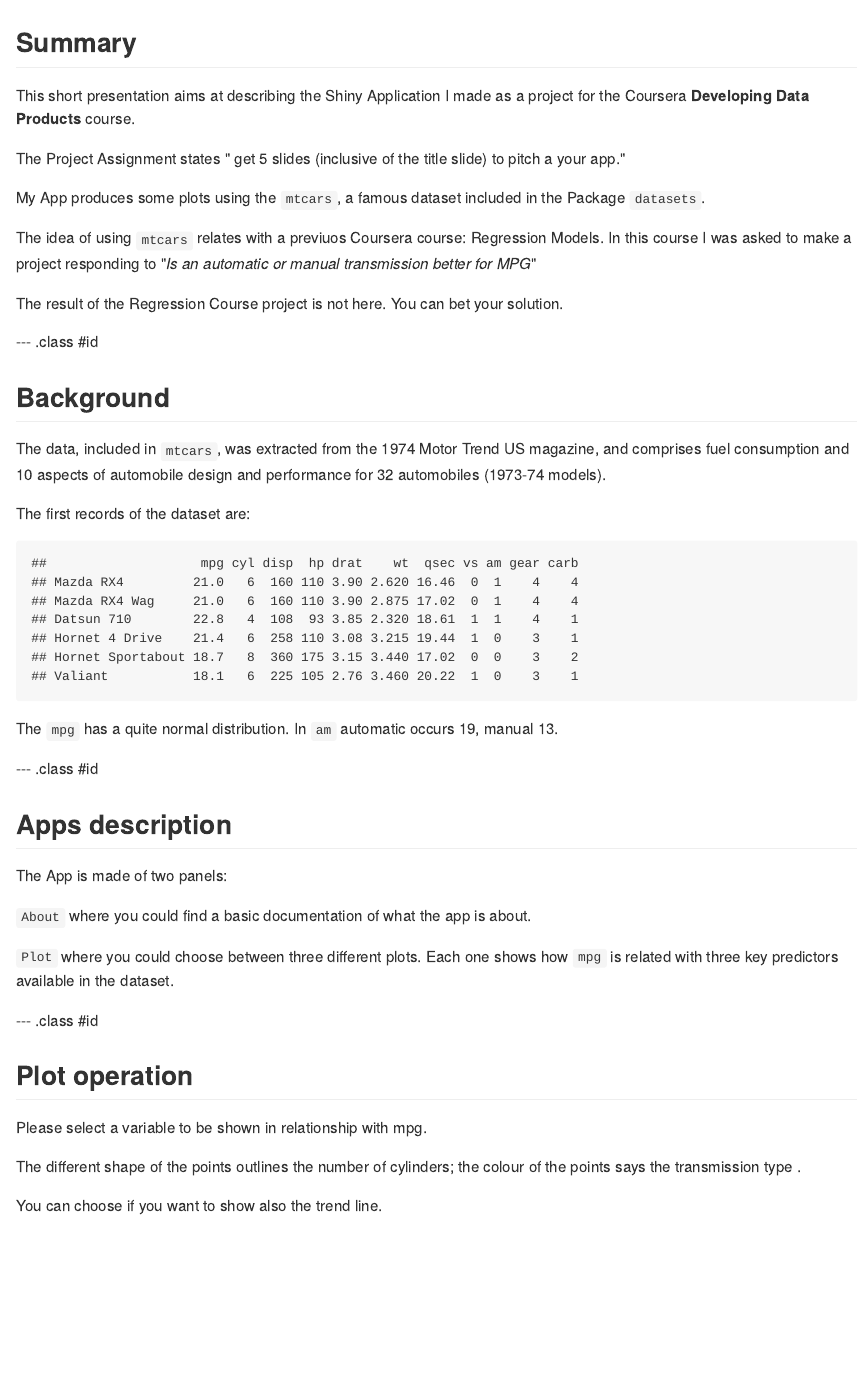
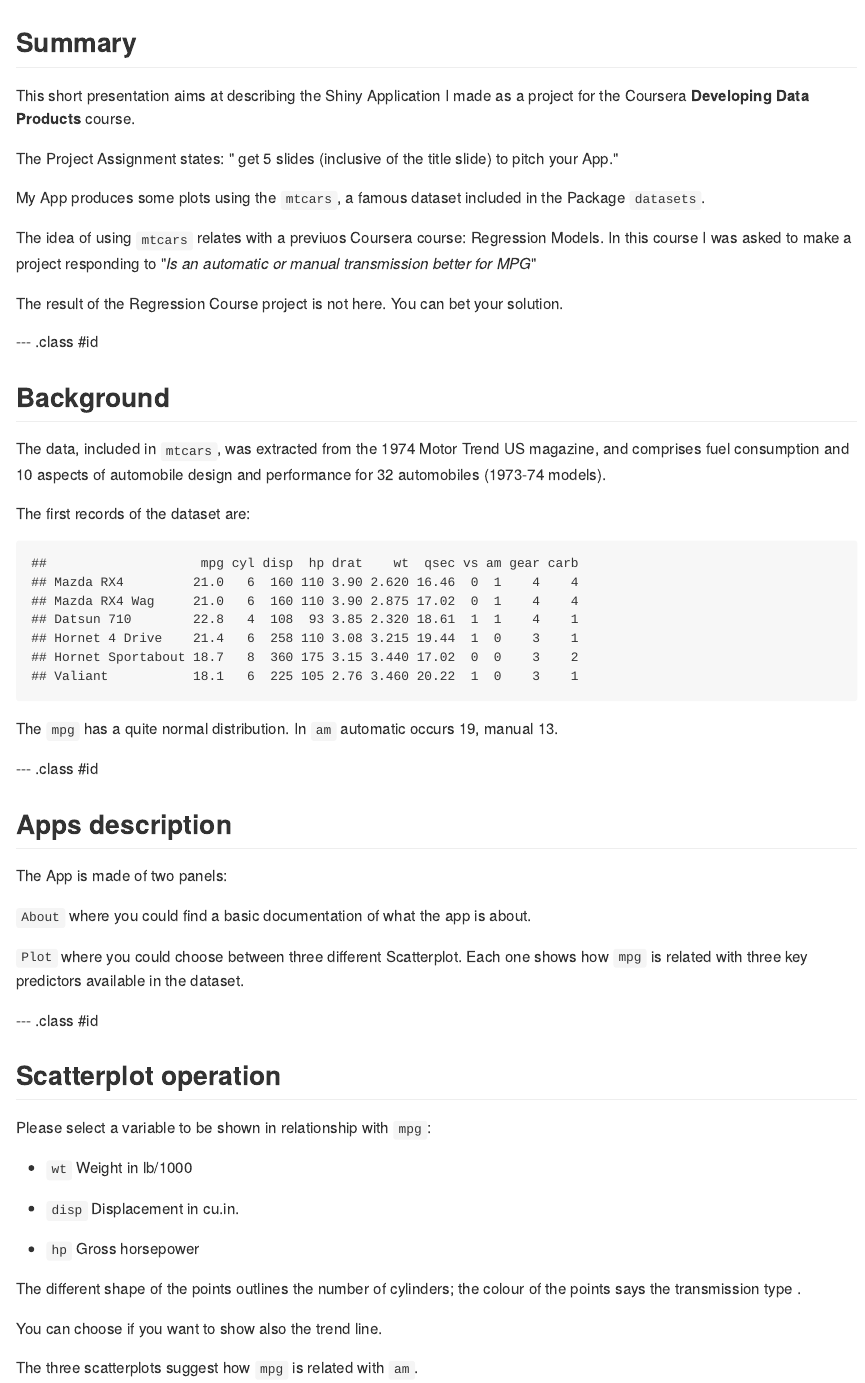
Before and after one commit to varmatieto/mpg_vs_am_description, an R Markdown document (index.Rmd): the page in a window 1100 px wide, from its top. The pictures show the output file index.md that the author committed with the source, drawn offline in the style of GitHub.

Commit message:
minor changes

```diff
--- a/index.Rmd
+++ b/index.Rmd
@@ -18,7 +18,7 @@ This short presentation aims at describing the Shiny Application I made as a pro
 the Coursera **Developing Data Products** course.
 
 
-The Project Assignment states " get 5 slides (inclusive of the title slide)  to pitch a your app."
+The Project Assignment states: " get 5 slides (inclusive of the title slide) to pitch your App."
 
 My App produces some plots using the `mtcars`, a famous dataset included in the Package `datasets`.
 
@@ -54,16 +54,24 @@ The App is made of two panels:
 
 `About` where you could find a basic documentation of what the app is about.
 
-`Plot` where you could choose between three different plots. Each one shows how `mpg` is related with three key predictors available in the dataset.
+`Plot` where you could choose between three different Scatterplot. Each one shows how `mpg` is related with three key predictors available in the dataset.
 
 
 --- .class #id
 
-## Plot operation
+## Scatterplot operation
 
 
-Please select a variable to be shown in relationship with mpg.
+Please select a variable to be shown in relationship with `mpg`:
+
+- `wt` Weight in lb/1000
+
+- `disp` Displacement in cu.in.
+
+- `hp` Gross horsepower
 
 The different shape of the points outlines the number of cylinders; the colour of the points says the transmission type .
 
 You can choose if you want to  show also the trend line.
+
+The three scatterplots suggest how `mpg` is related with `am`.
```
Also changed, not shown: index.html, index.md.
